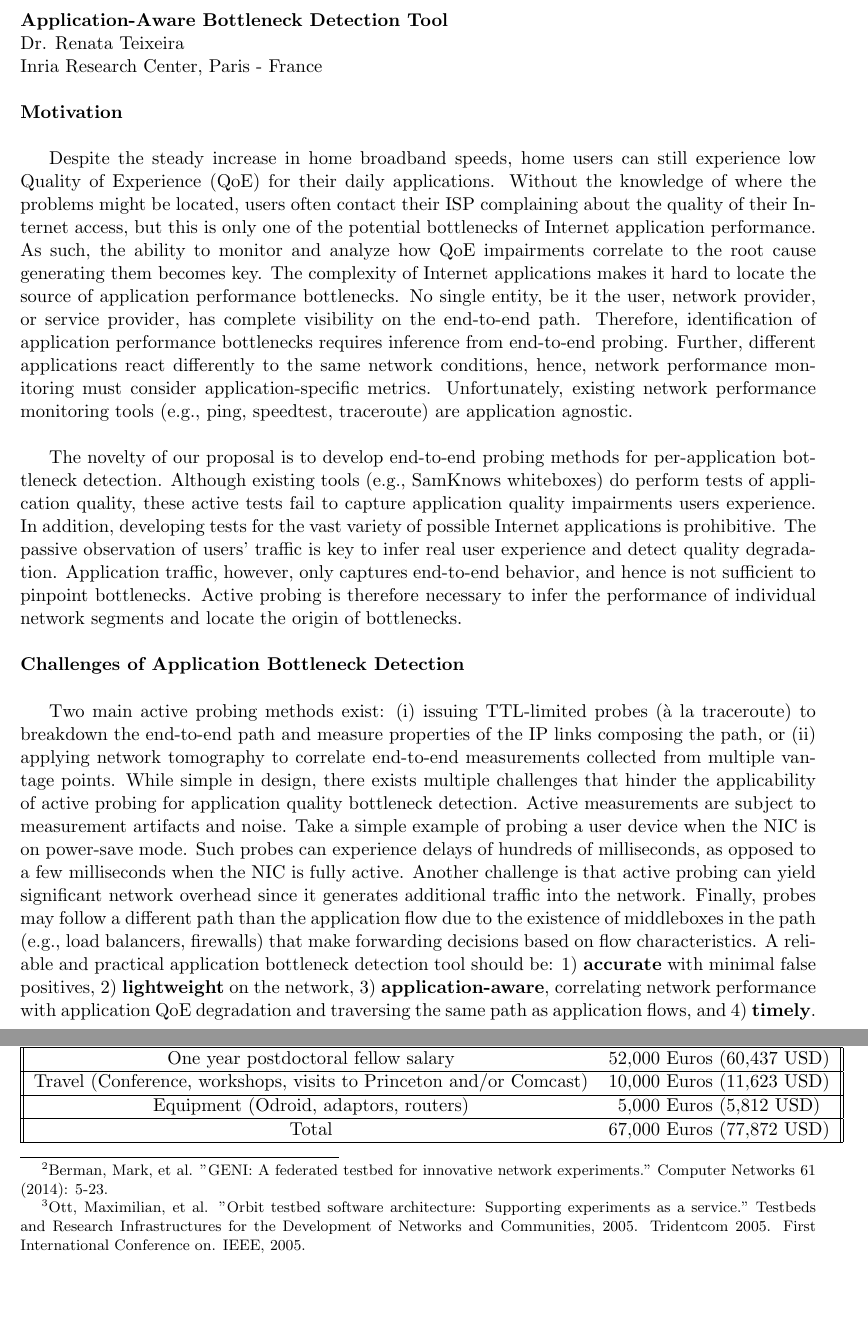
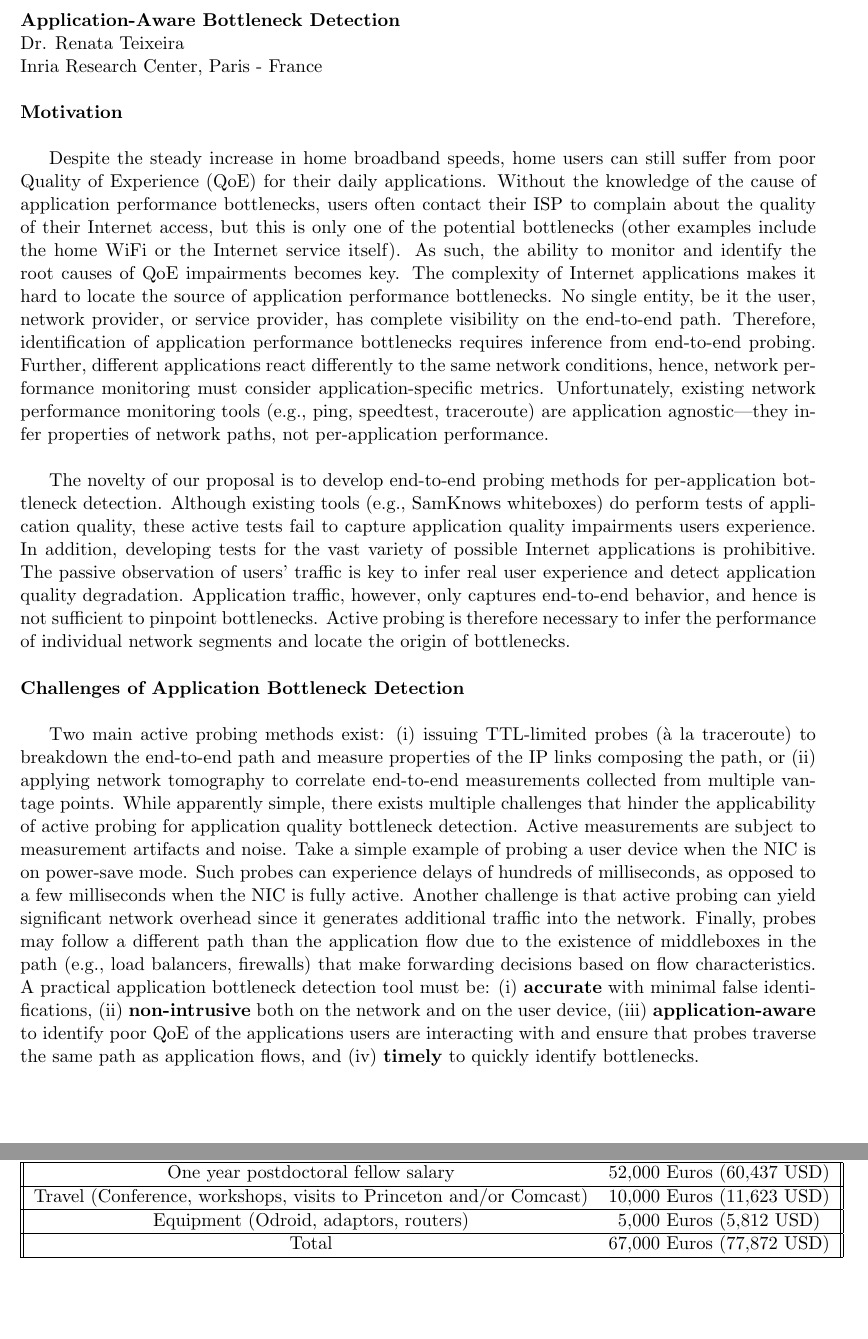
Before and after one commit to Clapperclaws/Comcast_2018, a LaTeX document (proposal.tex): two parts of pages 1 and 3 of 3, joined at a grey line, cut so that both start at the same text, the shorter picture padded with empty space. Compiled offline with pdfLaTeX.

Commit message:
polishing text

```diff
--- a/proposal.tex
+++ b/proposal.tex
@@ -8,19 +8,19 @@
 % \maketitle
 % \author{Renata Teixeira}
 
-\noindent \textbf{Application-Aware Bottleneck Detection Tool}\\
+\noindent \textbf{Application-Aware Bottleneck Detection}\\
 Dr. Renata Teixeira \\
 Inria Research Center, Paris - France\\
 
 \noindent \textbf{Motivation}\\
 
-Despite the steady increase in home broadband speeds, home users can still experience low Quality of Experience (QoE) for their daily applications. Without the knowledge of where the problems might be located, users often contact their ISP complaining about the quality of their Internet access, but this is only one of the potential bottlenecks of Internet application performance. As such, the ability to monitor and analyze how QoE impairments correlate to the root cause generating them becomes key. The complexity of Internet applications makes it hard to locate the source of application performance bottlenecks. No single entity, be it the user, network provider, or service provider, has complete visibility on the end-to-end path. Therefore, identification of application performance bottlenecks requires inference from end-to-end probing. Further, different applications react differently to the same network conditions, hence, network performance monitoring must consider application-specific metrics. Unfortunately, existing network performance monitoring tools (e.g., ping, speedtest, traceroute) are application agnostic.\\
+Despite the steady increase in home broadband speeds, home users can still suffer from poor Quality of Experience (QoE) for their daily applications. Without the knowledge of the cause of application performance bottlenecks, users often contact their ISP to complain about the quality of their Internet access, but this is only one of the potential bottlenecks (other examples include the home WiFi or the Internet service itself). As such, the ability to monitor and identify the root causes of QoE impairments becomes key. The complexity of Internet applications makes it hard to locate the source of application performance bottlenecks. No single entity, be it the user, network provider, or service provider, has complete visibility on the end-to-end path. Therefore, identification of application performance bottlenecks requires inference from end-to-end probing. Further, different applications react differently to the same network conditions, hence, network performance monitoring must consider application-specific metrics. Unfortunately, existing network performance monitoring tools (e.g., ping, speedtest, traceroute) are application agnostic---they infer properties of network paths, not per-application performance.\\
 
-The novelty of our proposal is to develop end-to-end probing methods for per-application bottleneck detection. Although existing tools (e.g., SamKnows whiteboxes) do perform tests of application quality, these active tests fail to capture application quality impairments users experience. In addition, developing tests for the vast variety of possible Internet applications is prohibitive. The passive observation of users' traffic is key to infer real user experience and detect quality degradation. Application traffic, however, only captures end-to-end behavior, and hence is not sufficient to pinpoint bottlenecks. Active probing is therefore necessary to infer the performance of individual network segments and locate the origin of bottlenecks.\\
+The novelty of our proposal is to develop end-to-end probing methods for per-application bottleneck detection. Although existing tools (e.g., SamKnows whiteboxes) do perform tests of application quality, these active tests fail to capture application quality impairments users experience. In addition, developing tests for the vast variety of possible Internet applications is prohibitive. The passive observation of users' traffic is key to infer real user experience and detect application quality degradation. Application traffic, however, only captures end-to-end behavior, and hence is not sufficient to pinpoint bottlenecks. Active probing is therefore necessary to infer the performance of individual network segments and locate the origin of bottlenecks.\\
 
 \noindent \textbf{Challenges of Application Bottleneck Detection}\\
 
-Two main active probing methods exist: (i) issuing TTL-limited probes (à la traceroute) to breakdown the end-to-end path and measure properties of the IP links composing the path, or (ii) applying network tomography to correlate end-to-end measurements collected from multiple vantage points. While simple in design, there exists multiple challenges that hinder the applicability of active probing for application quality bottleneck detection. Active measurements are subject to measurement artifacts and noise. Take a simple example of probing a user device when the NIC is on power-save mode. Such probes can experience delays of hundreds of milliseconds, as opposed to a few milliseconds when the NIC is fully active. Another challenge is that active probing can yield significant network overhead since it generates additional traffic into the network. Finally, probes may follow a different path than the application flow due to the existence of middleboxes in the path (e.g., load balancers, firewalls) that make forwarding decisions based on flow characteristics. A reliable and practical application bottleneck detection tool should be: 1) \textbf{accurate} with minimal false positives, 2) \textbf{lightweight} on the network, 3) \textbf{application-aware}, correlating network performance with application QoE degradation and traversing the same path as application flows, and 4) \textbf{timely}.\\
+Two main active probing methods exist: (i) issuing TTL-limited probes (\`{a} la traceroute) to breakdown the end-to-end path and measure properties of the IP links composing the path, or (ii) applying network tomography to correlate end-to-end measurements collected from multiple vantage points. While apparently simple, there exists multiple challenges that hinder the applicability of active probing for application quality bottleneck detection. Active measurements are subject to measurement artifacts and noise. Take a simple example of probing a user device when the NIC is on power-save mode. Such probes can experience delays of hundreds of milliseconds, as opposed to a few milliseconds when the NIC is fully active. Another challenge is that active probing can yield significant network overhead since it generates additional traffic into the network. Finally, probes may follow a different path than the application flow due to the existence of middleboxes in the path (e.g., load balancers, firewalls) that make forwarding decisions based on flow characteristics. A practical application bottleneck detection tool must be: (i) \textbf{accurate} with minimal false identifications, (ii) \textbf{non-intrusive} both on the network and on the user device, (iii) \textbf{application-aware} to identify poor QoE of the applications users are interacting with and ensure that probes traverse the same path as application flows, and (iv) \textbf{timely} to quickly identify bottlenecks.\\
 %
 % Active probing allows to infer properties of different segments of the Internet path from a single source point. Active probing is a measurement tool that consists of sending ``probe" traffic into the network and measuring the properties of the packets that are introduced. This allows to infer the source of the bottleneck by analyzing on which segment in the end-to-end path the probes experienced the highest delay and/or packet loss.\\
 
@@ -43,4 +45,3 @@ We design our tool to run in a box acting as the home gateway. The home gateway
 %
 %  As part of this proposal, we will investigate the ideal probing rate for bottleneck detection in wireless networks. The goal of this study is to determine the probing frequency that allows us to accurately sense home network conditions with minimal overhead. We will rely on data-driven techniques with statistical similarity test. The goal of our study is to tune the size and time interval between probe packets.
 
-\item \textbf{Bottleneck Detector.} A bottleneck detector must correlate between the measured properties of individual network segments and the passive inference of end-to-end performance to accurately locate application performance bottlenecks. In the context of this proposal, we will explore different data-driven approaches to build such a detector: from time-series analysis to more sophisticated machine learning approaches. We will feed these methods with training data collected from real home deployments and in-lab experiments where we can exercise different network conditions. We will validate the accuracy of our bottleneck detection tool in testbeds (e.g., GENI\footnote{Berman, Mark, et al. "GENI: A federated testbed for innovative network experiments." Computer Networks 61 (2014): 5-23.}, and Orbit\footnote{Ott, Maximilian, et al. "Orbit testbed software architecture: Supporting experiments as a service." Testbeds and Research Infrastructures for the Development of Networks and Communities, 2005. Tridentcom 2005. First International Conference on. IEEE, 2005.}), as well as in real home deployments. In our work with Princeton, we currently have 60 deployments in homes across the US and Paris. We also plan to validate the accuracy of our inference via operator's feedback. We hope Comcast can assist us in the validation step. We also hope that this grant could be an occasion to deploy such tools with Comcast home routers.
```
Also changed, not shown: proposal.pdf (deleted), proposal.tex (15 more changed lines), 2 other files.
